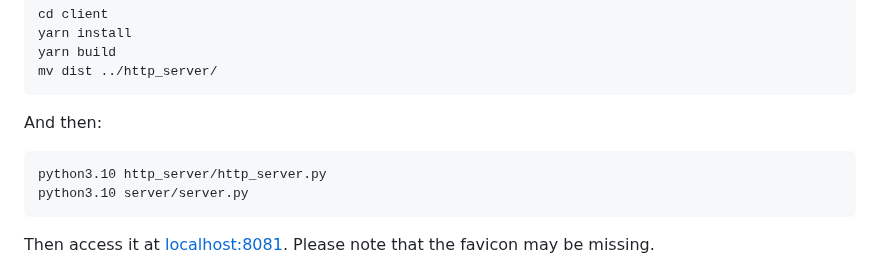
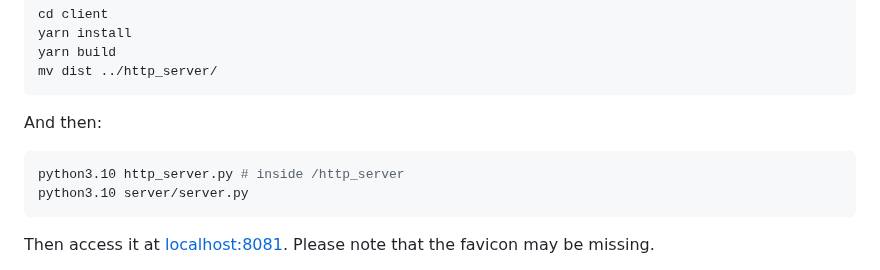
Before and after one commit to Crissium/SilverDict, a Markdown page: README.md, the part around the change. Rendered like a GitHub page.

Commit message:
doc: clarify working directory

````diff
--- a/README.md
+++ b/README.md
@@ -81,7 +81,7 @@ mv dist ../http_server/
 ```
 And then:
 ```bash
-python3.10 http_server/http_server.py
+python3.10 http_server.py # inside /http_server
 python3.10 server/server.py
 ```
 
````
